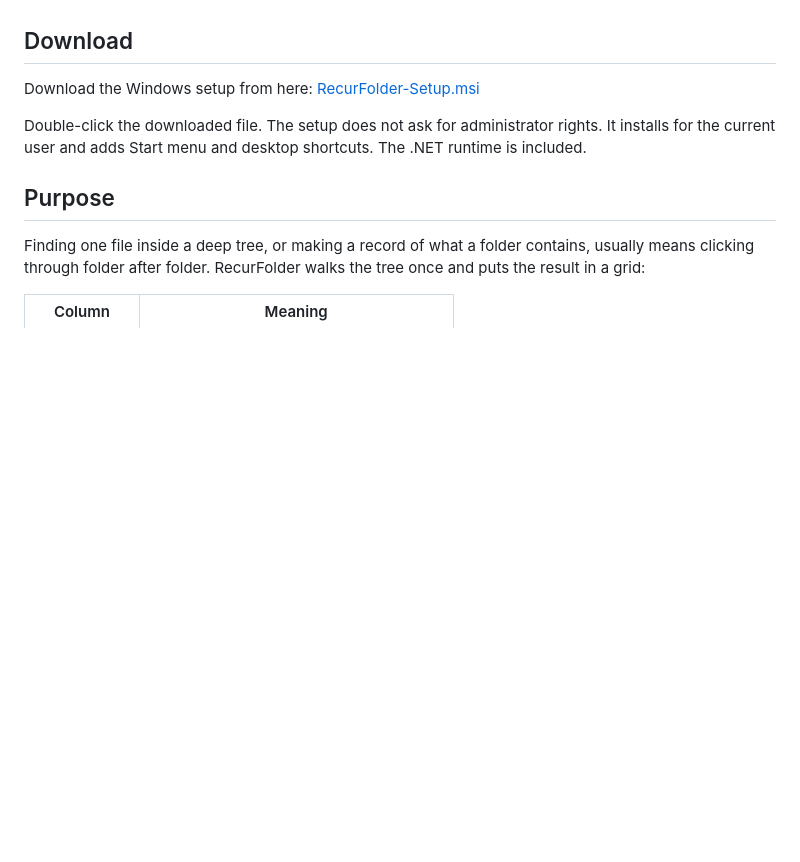
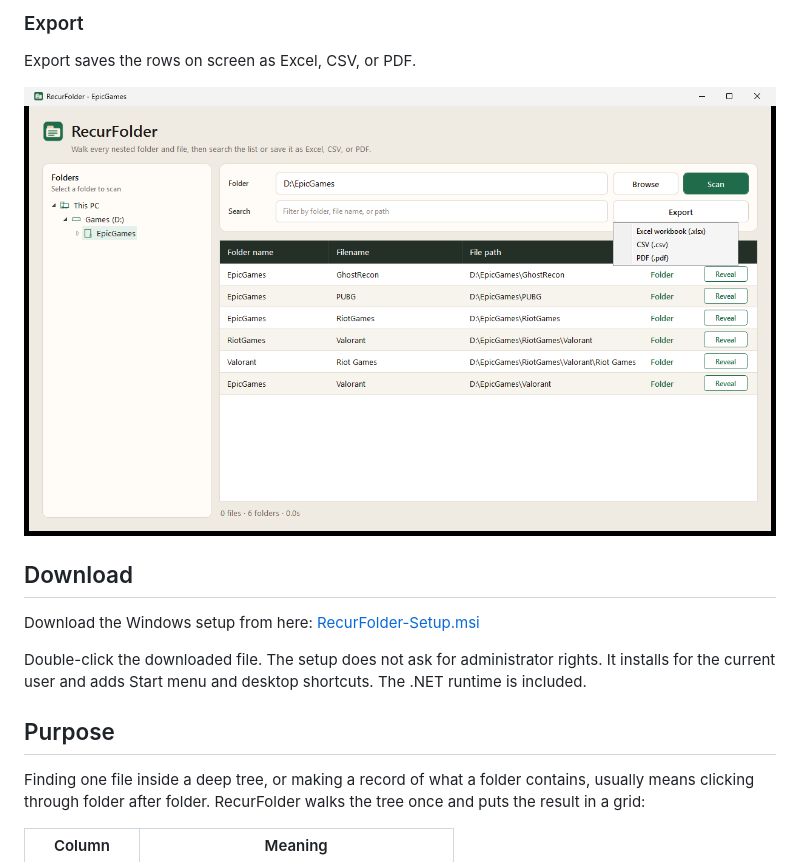
Before and after one commit to smiluv/recurfolder, a Markdown page: README.md, the part around one of its changes. Rendered like a GitHub page; pictures changed too: docs/images/export.png (added); blank space fills up the shorter version.

Commit message:
Added screenshots to MD

```diff
--- a/README.md
+++ b/README.md
@@ -8,3 +23,8 @@ Maintained by Smilu Varghese.
+### Export
+
+Export saves the rows on screen as Excel, CSV, or PDF.
+
+![Export menu with Excel, CSV, and PDF](docs/images/export.png)
 
 ## Download
 
```
Also changed, not shown: other parts of README.md (+15 -0 lines), docs/images/scan.png (added), docs/images/search.png (added).
